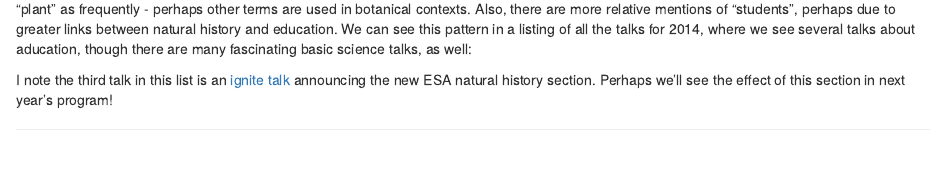
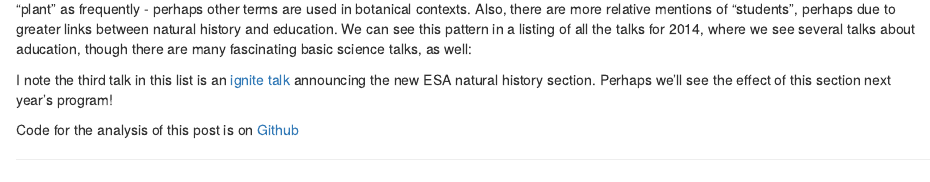
Before and after one commit to noamross/esaprog, an R Markdown document (nathist.Rmd): the page in a window 1100 px wide, from 530 px down. Rendered offline with R 4.5, knitr and Pandoc, with nearby package versions; the code chunks are not run, so their results and figures are left out.

Commit message:
Added link to github

````diff
--- a/nathist.Rmd
+++ b/nathist.Rmd
@@ -160,7 +160,8 @@ names(talktable) = c("Presenter", "Title/Link")
 pandoc.table(talktable, split.cells=Inf, split.tables=Inf, style="rmarkdown", justify="left")
 ```
 
-I note the third talk in this list is an [ignite
-talk](http://eco.confex.com/eco/2014/webprogram/Paper45934.html)
-announcing the new ESA natural history section. Perhaps we'll see the
-effect of this section in next year's program!
+I note the third talk in this list is an [ignite talk](http://eco.confex.com/eco/2014/webprogram/Paper45934.html) announcing the new
+ESA natural history section.  Perhaps we'll see the effect of this section
+next year's program!
+
+Code for the analysis of this post is on [Github](https://github.com/noamross/esaprog/blob/master/nathist.Rmd)
````
